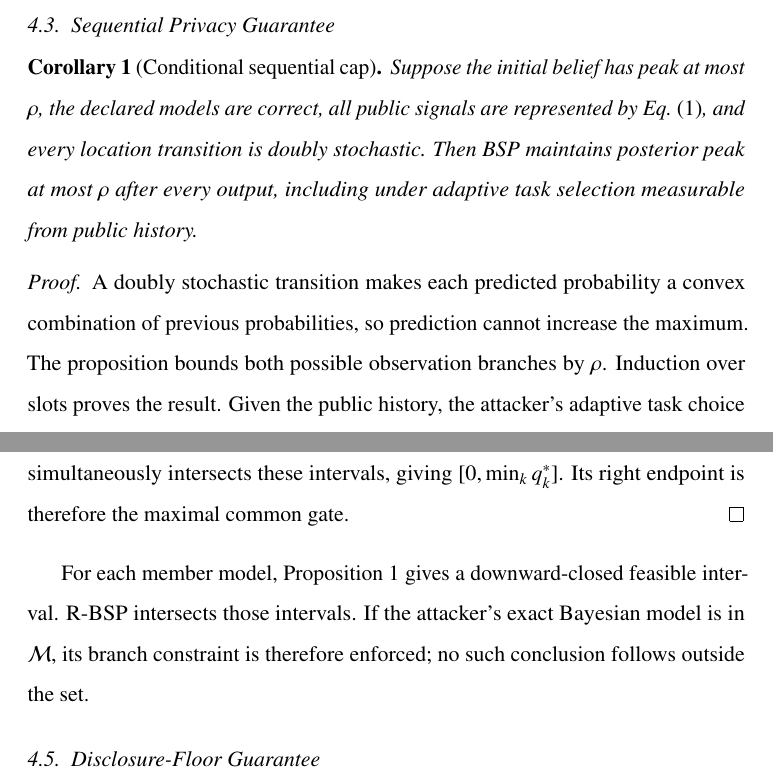
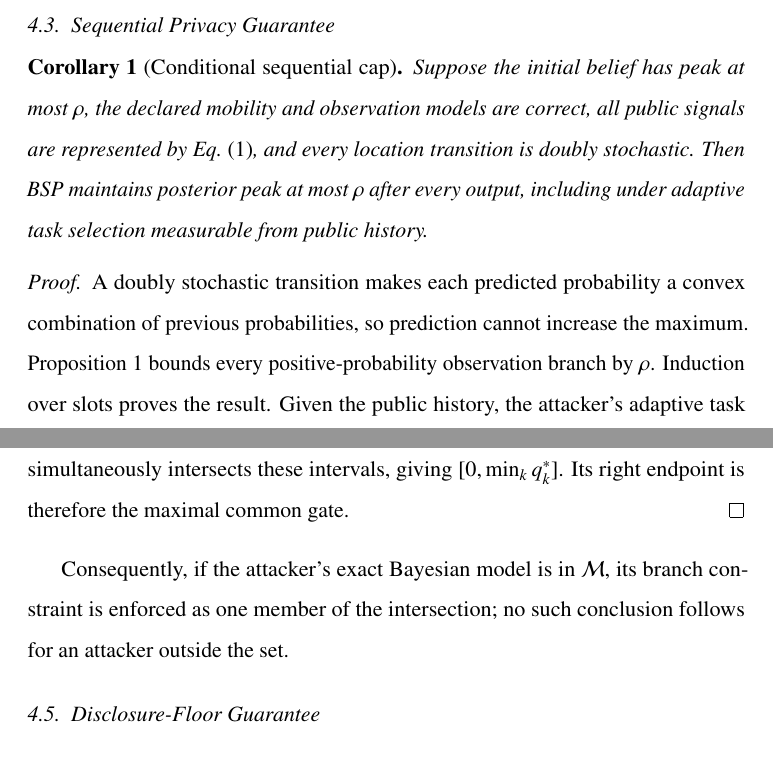
Before and after one commit to js110/Bpaper, a LaTeX paper (paper/main.tex): two parts of pages 11 and 12 of 28, joined at a grey line, cut so that both start at the same text. Compiled offline with pdfLaTeX.

Commit message:
Tighten guarantee wording and remove proof repetition

```diff
--- a/paper/main.tex
+++ b/paper/main.tex
@@ -153,10 +153,10 @@ The right side is nonnegative. A nonpositive coefficient on the left imposes no
 
 \subsection{Sequential Privacy Guarantee}
 \begin{corollary}[Conditional sequential cap]
-Suppose the initial belief has peak at most $\rho$, the declared models are correct, all public signals are represented by Eq.~\eqref{eq:output}, and every location transition is doubly stochastic. Then BSP maintains posterior peak at most $\rho$ after every output, including under adaptive task selection measurable from public history.
+Suppose the initial belief has peak at most $\rho$, the declared mobility and observation models are correct, all public signals are represented by Eq.~\eqref{eq:output}, and every location transition is doubly stochastic. Then BSP maintains posterior peak at most $\rho$ after every output, including under adaptive task selection measurable from public history.
 \end{corollary}
 \begin{proof}
-A doubly stochastic transition makes each predicted probability a convex combination of previous probabilities, so prediction cannot increase the maximum. The proposition bounds both possible observation branches by $\rho$. Induction over slots proves the result. Given the public history, the attacker's adaptive task choice supplies no additional private-state information under the stated measurability assumption.
+A doubly stochastic transition makes each predicted probability a convex combination of previous probabilities, so prediction cannot increase the maximum. Proposition~1 bounds every positive-probability observation branch by $\rho$. Induction over slots proves the result. Given the public history, the attacker's adaptive task choice supplies no additional private-state information under the stated measurability assumption.
 \end{proof}
 
 A reflecting symmetric grid walk satisfies the transition condition. A general learned human-mobility transition need not. The corollary applies to the attacker's posterior only when its knowledge and model coincide with the declared model.
@@ -171,7 +171,7 @@ Within the class of one scalar gate shared by all models, Eq.~\eqref{eq:robust-g
 For each fixed model, Proposition~1 gives the complete feasible scalar set as the interval $[0,q_k^*]$: if the positive branch is infeasible then $q_k^*=0$; otherwise the silence inequalities supply only upper bounds on $q$. Requiring all models simultaneously intersects these intervals, giving $[0,\min_k q_k^*]$. Its right endpoint is therefore the maximal common gate.
 \end{proof}
 
-For each member model, Proposition~1 gives a downward-closed feasible interval. R-BSP intersects those intervals. If the attacker's exact Bayesian model is in $\mathcal M$, its branch constraint is therefore enforced; no such conclusion follows outside the set.
+Consequently, if the attacker's exact Bayesian model is in $\mathcal M$, its branch constraint is enforced as one member of the intersection; no such conclusion follows for an attacker outside the set.
 
 \subsection{Disclosure-Floor Guarantee}
 \begin{proposition}[Maximal asymmetric disclosure-floor-aware scalar gate]
```
Also changed, not shown: paper/main.tex (2 more changed lines).
